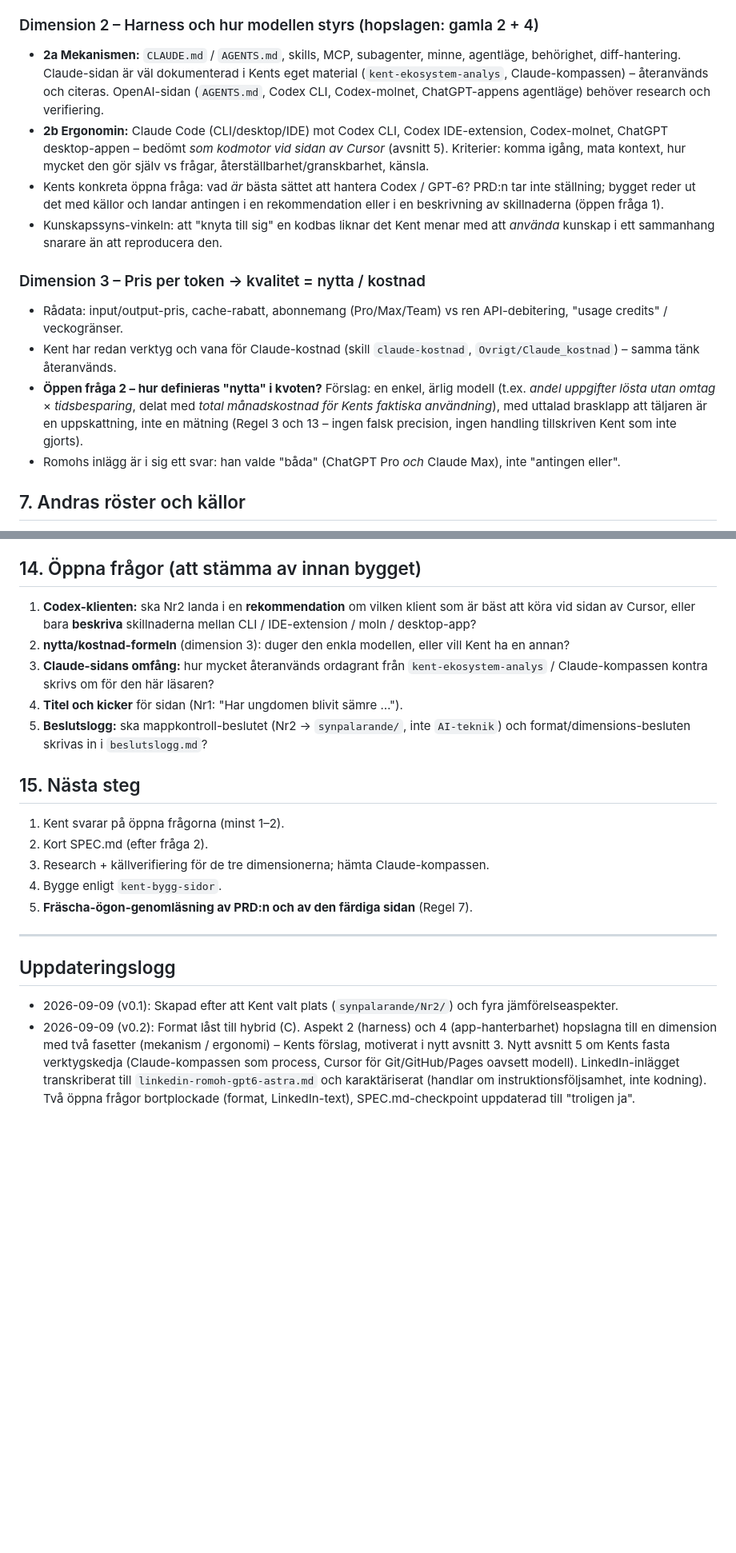
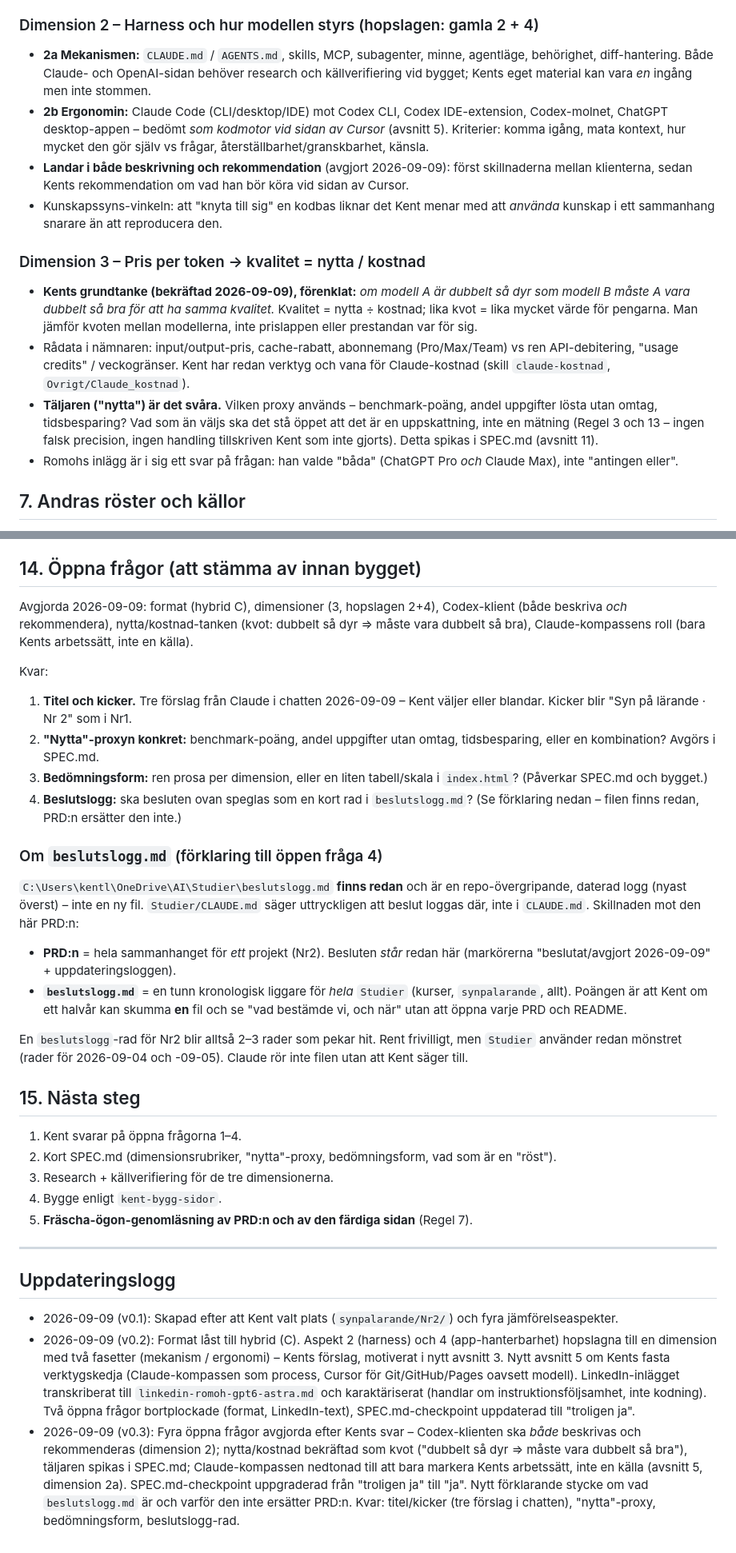
Before and after one commit to kentlundgren/Studier, a Markdown page: synpalarande/Nr2/PRD_nr2_ai-kodmodeller.md, 2 parts joined by grey strips. Shown at 80% size. Drawn GitHub-style; blank space fills up the shorter version.

Commit message:
Update PRD for AI model comparison to version 0.3
- Revised the document status to draft version 0.3 for feedback.
- Clarified the dimensions related to pricing and recommendations for AI models.
- Enhanced descriptions of the comparison criteria and the role of the Claude compass in Kent's workflow.
- Specified the need for a short SPEC.md to outline the data model and evaluation criteria before proceeding with the build.

```diff
--- a/synpalarande/Nr2/PRD_nr2_ai-kodmodeller.md
+++ b/synpalarande/Nr2/PRD_nr2_ai-kodmodeller.md
@@ -123,32 +127,34 @@ tills källor finns).
 
 ### Dimension 2 – Harness och hur modellen styrs (hopslagen: gamla 2 + 4)
 - **2a Mekanismen:** `CLAUDE.md` / `AGENTS.md`, skills, MCP, subagenter, minne,
-  agentläge, behörighet, diff-hantering. Claude-sidan är väl dokumenterad i
-  Kents eget material (`kent-ekosystem-analys`, Claude-kompassen) – återanvänds
-  och citeras. OpenAI-sidan (`AGENTS.md`, Codex CLI, Codex-molnet, ChatGPT-appens
-  agentläge) behöver research och verifiering.
+  agentläge, behörighet, diff-hantering. Både Claude- och OpenAI-sidan behöver
+  research och källverifiering vid bygget; Kents eget material kan vara *en*
+  ingång men inte stommen.
 - **2b Ergonomin:** Claude Code (CLI/desktop/IDE) mot Codex CLI, Codex
   IDE-extension, Codex-molnet, ChatGPT desktop-appen – bedömt *som kodmotor vid
   sidan av Cursor* (avsnitt 5). Kriterier: komma igång, mata kontext, hur mycket
   den gör själv vs frågar, återställbarhet/granskbarhet, känsla.
-- Kents konkreta öppna fråga: vad *är* bästa sättet att hantera Codex / GPT‑6?
-  PRD:n tar inte ställning; bygget reder ut det med källor och landar antingen i
-  en rekommendation eller i en beskrivning av skillnaderna (öppen fråga 1).
+- **Landar i både beskrivning och rekommendation** (avgjort 2026-09-09): först
+  skillnaderna mellan klienterna, sedan Kents rekommendation om vad han bör köra
+  vid sidan av Cursor.
 - Kunskapssyns-vinkeln: att "knyta till sig" en kodbas liknar det Kent menar med
   att *använda* kunskap i ett sammanhang snarare än att reproducera den.
 
 ### Dimension 3 – Pris per token → kvalitet = nytta / kostnad
-- Rådata: input/output-pris, cache-rabatt, abonnemang (Pro/Max/Team) vs ren
-  API-debitering, "usage credits" / veckogränser.
-- Kent har redan verktyg och vana för Claude-kostnad (skill `claude-kostnad`,
-  `Ovrigt/Claude_kostnad`) – samma tänk återanvänds.
-- **Öppen fråga 2 – hur definieras "nytta" i kvoten?** Förslag: en enkel, ärlig
-  modell (t.ex. *andel uppgifter lösta utan omtag* × *tidsbesparing*, delat med
-  *total månadskostnad för Kents faktiska användning*), med uttalad brasklapp att
-  täljaren är en uppskattning, inte en mätning (Regel 3 och 13 – ingen falsk
-  precision, ingen handling tillskriven Kent som inte gjorts).
-- Romohs inlägg är i sig ett svar: han valde "båda" (ChatGPT Pro *och* Claude
-  Max), inte "antingen eller".
+- **Kents grundtanke (bekräftad 2026-09-09), förenklat:** *om modell A är dubbelt
+  så dyr som modell B måste A vara dubbelt så bra för att ha samma kvalitet.*
+  Kvalitet = nytta ÷ kostnad; lika kvot = lika mycket värde för pengarna. Man
+  jämför kvoten mellan modellerna, inte prislappen eller prestandan var för sig.
+- Rådata i nämnaren: input/output-pris, cache-rabatt, abonnemang (Pro/Max/Team)
+  vs ren API-debitering, "usage credits" / veckogränser. Kent har redan verktyg
+  och vana för Claude-kostnad (skill `claude-kostnad`, `Ovrigt/Claude_kostnad`).
+- **Täljaren ("nytta") är det svåra.** Vilken proxy används – benchmark-poäng,
+  andel uppgifter lösta utan omtag, tidsbesparing? Vad som än väljs ska det stå
+  öppet att det är en uppskattning, inte en mätning (Regel 3 och 13 – ingen falsk
+  precision, ingen handling tillskriven Kent som inte gjorts). Detta spikas i
+  SPEC.md (avsnitt 11).
+- Romohs inlägg är i sig ett svar på frågan: han valde "båda" (ChatGPT Pro *och*
+  Claude Max), inte "antingen eller".
 
 ## 7. Andras röster och källor
 
@@ -224,23 +230,46 @@ tydligt som färskvara.
 
 ## 14. Öppna frågor (att stämma av innan bygget)
 
-1. **Codex-klienten:** ska Nr2 landa i en **rekommendation** om vilken klient
-   som är bäst att köra vid sidan av Cursor, eller bara **beskriva** skillnaderna
-   mellan CLI / IDE-extension / moln / desktop-app?
-2. **nytta/kostnad-formeln** (dimension 3): duger den enkla modellen, eller vill
-   Kent ha en annan?
-3. **Claude-sidans omfång:** hur mycket återanvänds ordagrant från
-   `kent-ekosystem-analys` / Claude-kompassen kontra skrivs om för den här
-   läsaren?
-4. **Titel och kicker** för sidan (Nr1: "Har ungdomen blivit sämre …").
-5. **Beslutslogg:** ska mappkontroll-beslutet (Nr2 → `synpalarande/`, inte
-   `AI-teknik`) och format/dimensions-besluten skrivas in i `beslutslogg.md`?
+Avgjorda 2026-09-09: format (hybrid C), dimensioner (3, hopslagen 2+4),
+Codex-klient (både beskriva *och* rekommendera), nytta/kostnad-tanken
+(kvot: dubbelt så dyr ⇒ måste vara dubbelt så bra), Claude-kompassens roll
+(bara Kents arbetssätt, inte en källa).
+
+Kvar:
+
+1. **Titel och kicker.** Tre förslag från Claude i chatten 2026-09-09 – Kent
+   väljer eller blandar. Kicker blir "Syn på lärande · Nr 2" som i Nr1.
+2. **"Nytta"-proxyn konkret:** benchmark-poäng, andel uppgifter utan omtag,
+   tidsbesparing, eller en kombination? Avgörs i SPEC.md.
+3. **Bedömningsform:** ren prosa per dimension, eller en liten tabell/skala i
+   `index.html`? (Påverkar SPEC.md och bygget.)
+4. **Beslutslogg:** ska besluten ovan speglas som en kort rad i
+   `beslutslogg.md`? (Se förklaring nedan – filen finns redan, PRD:n ersätter
+   den inte.)
+
+### Om `beslutslogg.md` (förklaring till öppen fråga 4)
+
+`C:\Users\kentl\OneDrive\AI\Studier\beslutslogg.md` **finns redan** och är en
+repo-övergripande, daterad logg (nyast överst) – inte en ny fil. `Studier/CLAUDE.md`
+säger uttryckligen att beslut loggas där, inte i `CLAUDE.md`. Skillnaden mot den
+här PRD:n:
+
+- **PRD:n** = hela sammanhanget för *ett* projekt (Nr2). Besluten *står* redan här
+  (markörerna "beslutat/avgjort 2026-09-09" + uppdateringsloggen).
+- **`beslutslogg.md`** = en tunn kronologisk liggare för *hela* `Studier` (kurser,
+  `synpalarande`, allt). Poängen är att Kent om ett halvår kan skumma **en** fil
+  och se "vad bestämde vi, och när" utan att öppna varje PRD och README.
+
+En `beslutslogg`-rad för Nr2 blir alltså 2–3 rader som pekar hit. Rent
+frivilligt, men `Studier` använder redan mönstret (rader för 2026-09-04 och
+-09-05). Claude rör inte filen utan att Kent säger till.
 
 ## 15. Nästa steg
 
-1. Kent svarar på öppna frågorna (minst 1–2).
-2. Kort SPEC.md (efter fråga 2).
-3. Research + källverifiering för de tre dimensionerna; hämta Claude-kompassen.
+1. Kent svarar på öppna frågorna 1–4.
+2. Kort SPEC.md (dimensionsrubriker, "nytta"-proxy, bedömningsform, vad som är
+   en "röst").
+3. Research + källverifiering för de tre dimensionerna.
 4. Bygge enligt `kent-bygg-sidor`.
 5. **Fräscha-ögon-genomläsning av PRD:n och av den färdiga sidan** (Regel 7).
 
@@ -258,3 +287,12 @@ tydligt som färskvara.
   `linkedin-romoh-gpt6-astra.md` och karaktäriserat (handlar om
   instruktionsföljsamhet, inte kodning). Två öppna frågor bortplockade (format,
   LinkedIn-text), SPEC.md-checkpoint uppdaterad till "troligen ja".
+- 2026-09-09 (v0.3): Fyra öppna frågor avgjorda efter Kents svar –
+  Codex-klienten ska *både* beskrivas och rekommenderas (dimension 2);
+  nytta/kostnad bekräftad som kvot ("dubbelt så dyr ⇒ måste vara dubbelt så
+  bra"), täljaren spikas i SPEC.md; Claude-kompassen nedtonad till att bara
+  markera Kents arbetssätt, inte en källa (avsnitt 5, dimension 2a).
+  SPEC.md-checkpoint uppgraderad från "troligen ja" till "ja". Nytt förklarande
+  stycke om vad `beslutslogg.md` är och varför den inte ersätter PRD:n. Kvar:
+  titel/kicker (tre förslag i chatten), "nytta"-proxy, bedömningsform,
+  beslutslogg-rad.
```
Also changed, not shown: other parts of synpalarande/Nr2/PRD_nr2_ai-kodmodeller.md (+17 -13 lines).
